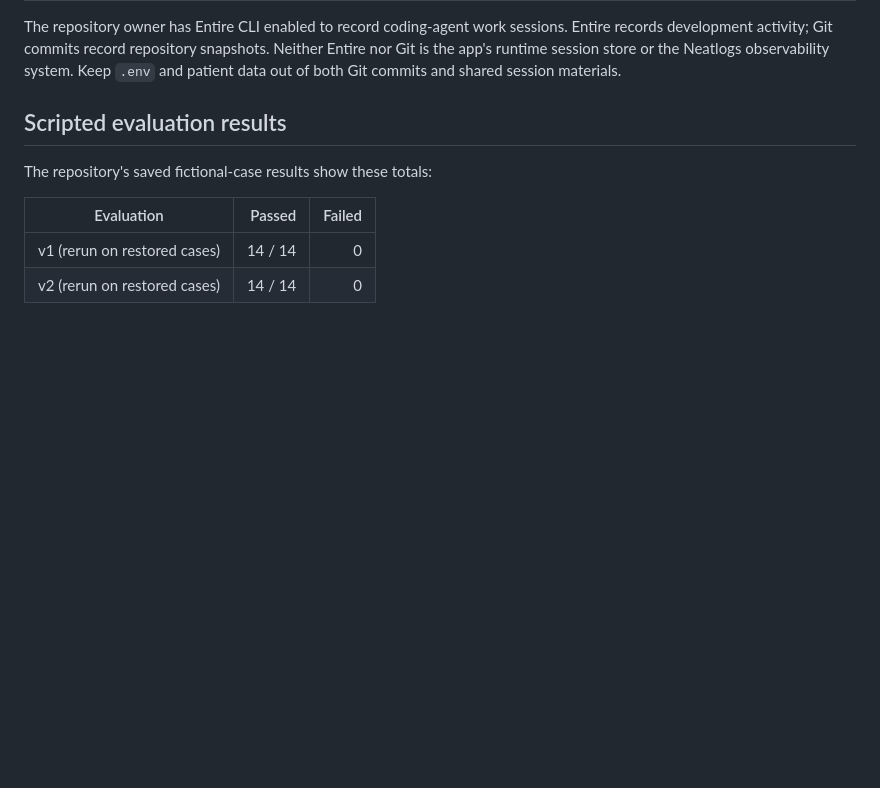
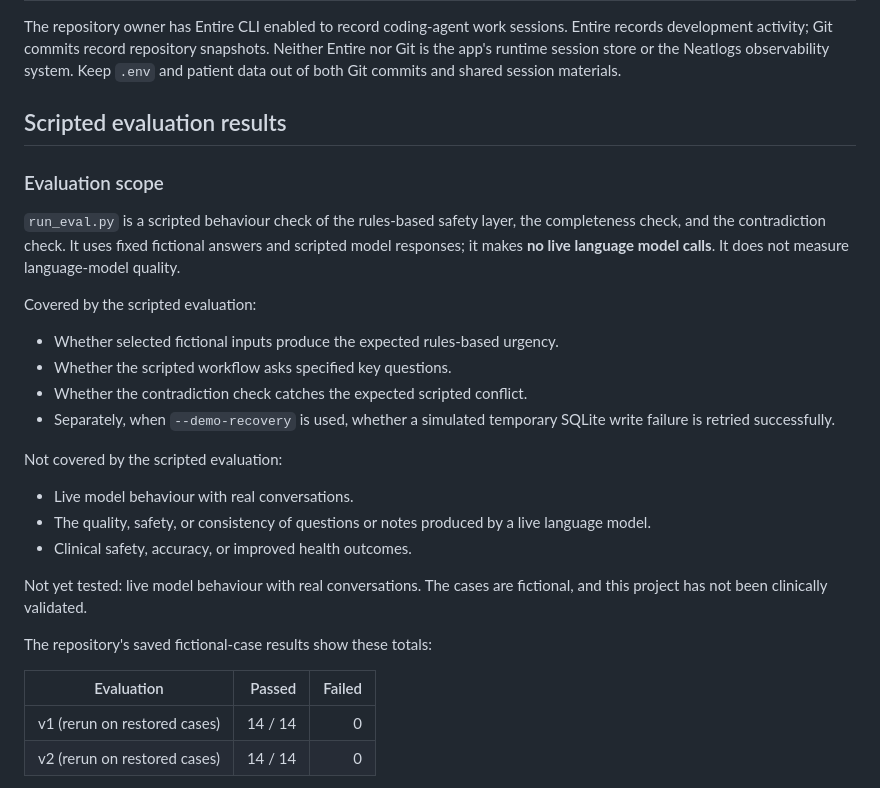
Before and after one commit to dynaayowilliams-dot/quickhealth, a Markdown page: README.md, the part around the change. Rendered like a GitHub page; blank space fills up the shorter version.

Commit message:
Clarify evaluation scope in README
Entire-Checkpoint: 01M4KW171HVEGYN2WRHYK4B9QR

```diff
--- a/README.md
+++ b/README.md
@@ -72,6 +72,25 @@ The repository owner has Entire CLI enabled to record coding-agent work sessions
 
 ## Scripted evaluation results
 
+### Evaluation scope
+
+`run_eval.py` is a scripted behaviour check of the rules-based safety layer, the completeness check, and the contradiction check. It uses fixed fictional answers and scripted model responses; it makes **no live language model calls**. It does not measure language-model quality.
+
+Covered by the scripted evaluation:
+
+- Whether selected fictional inputs produce the expected rules-based urgency.
+- Whether the scripted workflow asks specified key questions.
+- Whether the contradiction check catches the expected scripted conflict.
+- Separately, when `--demo-recovery` is used, whether a simulated temporary SQLite write failure is retried successfully.
+
+Not covered by the scripted evaluation:
+
+- Live model behaviour with real conversations.
+- The quality, safety, or consistency of questions or notes produced by a live language model.
+- Clinical safety, accuracy, or improved health outcomes.
+
+Not yet tested: live model behaviour with real conversations. The cases are fictional, and this project has not been clinically validated.
+
 The repository's saved fictional-case results show these totals:
 
 | Evaluation | Passed | Failed |
```
